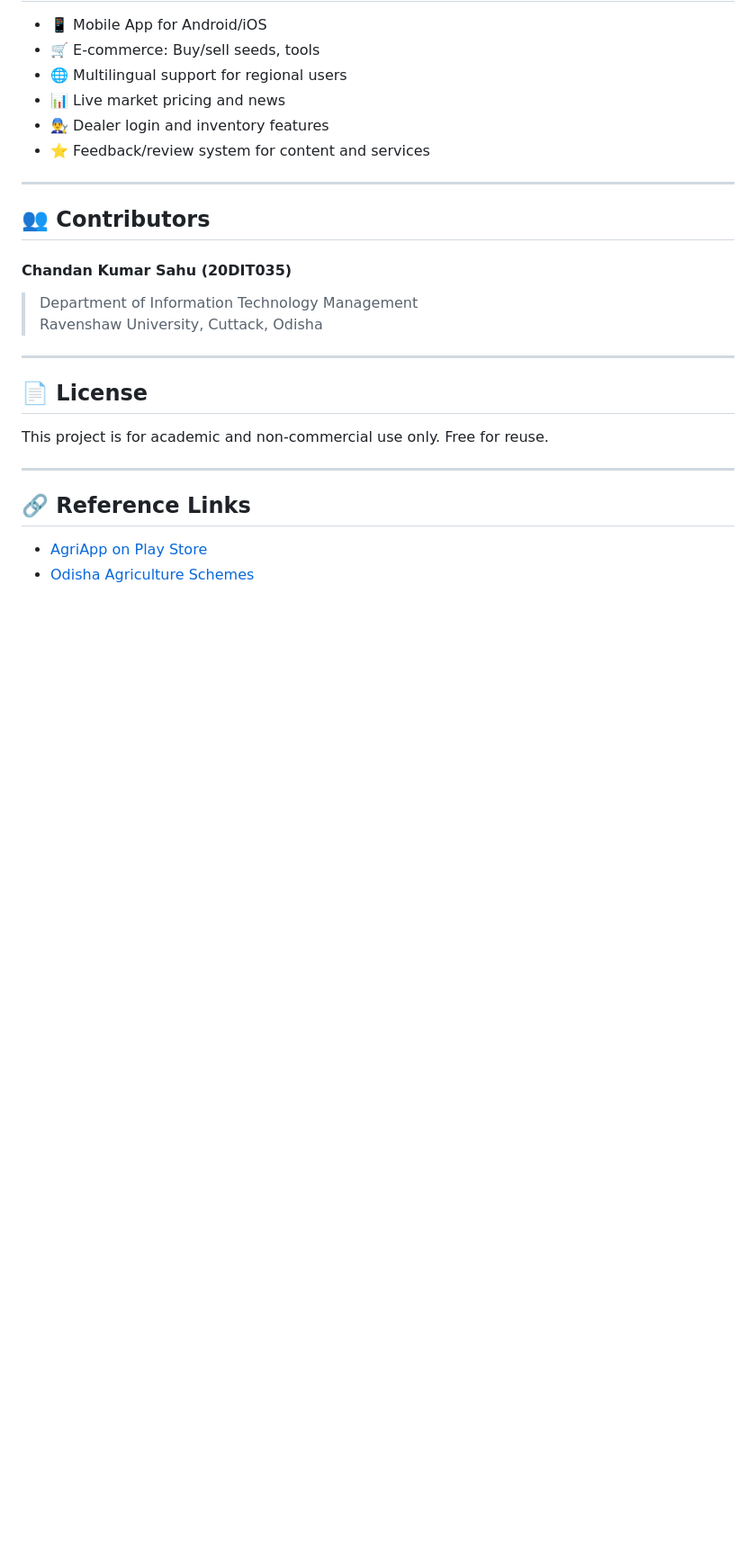
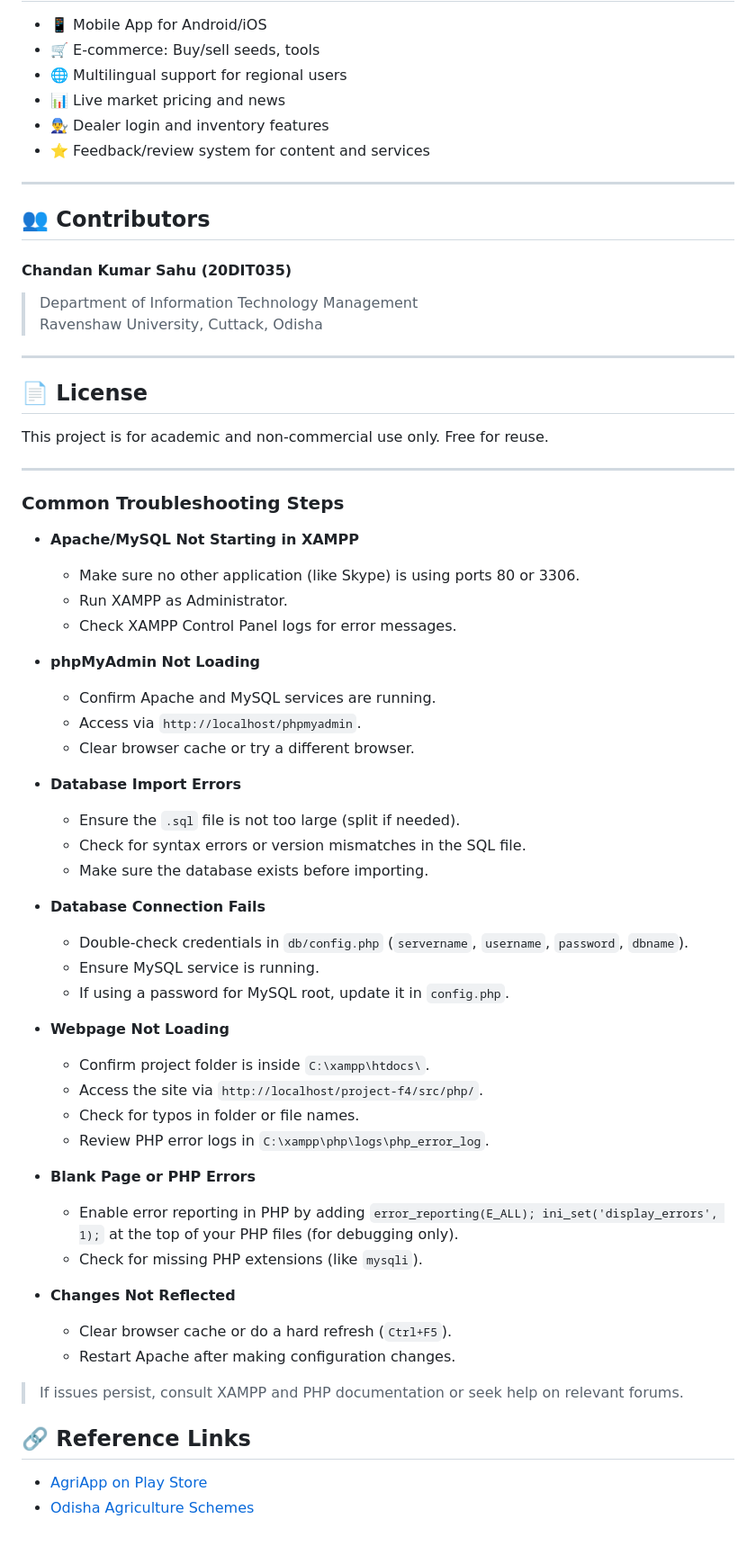
Before and after one commit to Chandansahu7980/Farmers_F4, a Markdown page: README.md, the part around the change printed below. Shown: that part at 90% size. Rendered like a GitHub page; blank space fills up the shorter version.

Commit message:
updating readme file with troubleshooting steps

```diff
--- a/README.md
+++ b/README.md
@@ -205,6 +205,44 @@ This project is for academic and non-commercial use only. Free for reuse.
 
 ---
 
+### Common Troubleshooting Steps
+
+- **Apache/MySQL Not Starting in XAMPP**
+  - Make sure no other application (like Skype) is using ports 80 or 3306.
+  - Run XAMPP as Administrator.
+  - Check XAMPP Control Panel logs for error messages.
+
+- **phpMyAdmin Not Loading**
+  - Confirm Apache and MySQL services are running.
+  - Access via `http://localhost/phpmyadmin`.
+  - Clear browser cache or try a different browser.
+
+- **Database Import Errors**
+  - Ensure the `.sql` file is not too large (split if needed).
+  - Check for syntax errors or version mismatches in the SQL file.
+  - Make sure the database exists before importing.
+
+- **Database Connection Fails**
+  - Double-check credentials in `db/config.php` (`servername`, `username`, `password`, `dbname`).
+  - Ensure MySQL service is running.
+  - If using a password for MySQL root, update it in `config.php`.
+
+- **Webpage Not Loading**
+  - Confirm project folder is inside `C:\xampp\htdocs\`.
+  - Access the site via `http://localhost/project-f4/src/php/`.
+  - Check for typos in folder or file names.
+  - Review PHP error logs in `C:\xampp\php\logs\php_error_log`.
+
+- **Blank Page or PHP Errors**
+  - Enable error reporting in PHP by adding `error_reporting(E_ALL); ini_set('display_errors', 1);` at the top of your PHP files (for debugging only).
+  - Check for missing PHP extensions (like `mysqli`).
+
+- **Changes Not Reflected**
+  - Clear browser cache or do a hard refresh (`Ctrl+F5`).
+  - Restart Apache after making configuration changes.
+
+> If issues persist, consult XAMPP and PHP documentation or seek help on relevant forums.
+
 ## 🔗 Reference Links
 
 - [AgriApp on Play Store](https://play.google.com/store/apps/details?id=com.criyagen)
```
Also changed, not shown: other parts of README.md (+1 -1 lines).
